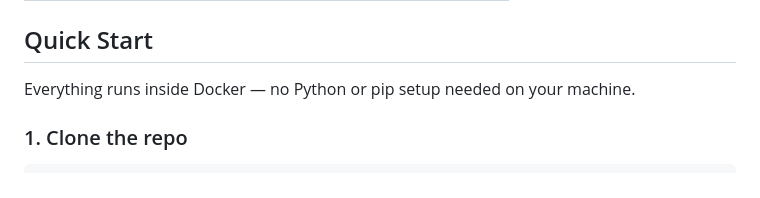
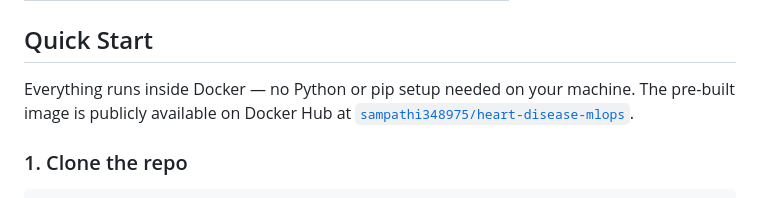
Before and after one commit to sampathshetty85/heart-disease-mlops, a Markdown page: README.md, the part around the change. GitHub-like rendering.

Commit message:
Add Docker Hub public image reference to Quick Start

````diff
--- a/README.md
+++ b/README.md
@@ -30,7 +30,7 @@ Binary classifier predicting presence/absence of heart disease using the [Heart
 
 ## Quick Start
 
-Everything runs inside Docker — no Python or pip setup needed on your machine.
+Everything runs inside Docker — no Python or pip setup needed on your machine. The pre-built image is publicly available on Docker Hub at [`sampathi348975/heart-disease-mlops`](https://hub.docker.com/r/sampathi348975/heart-disease-mlops).
 
 ### 1. Clone the repo
 ```bash
````
